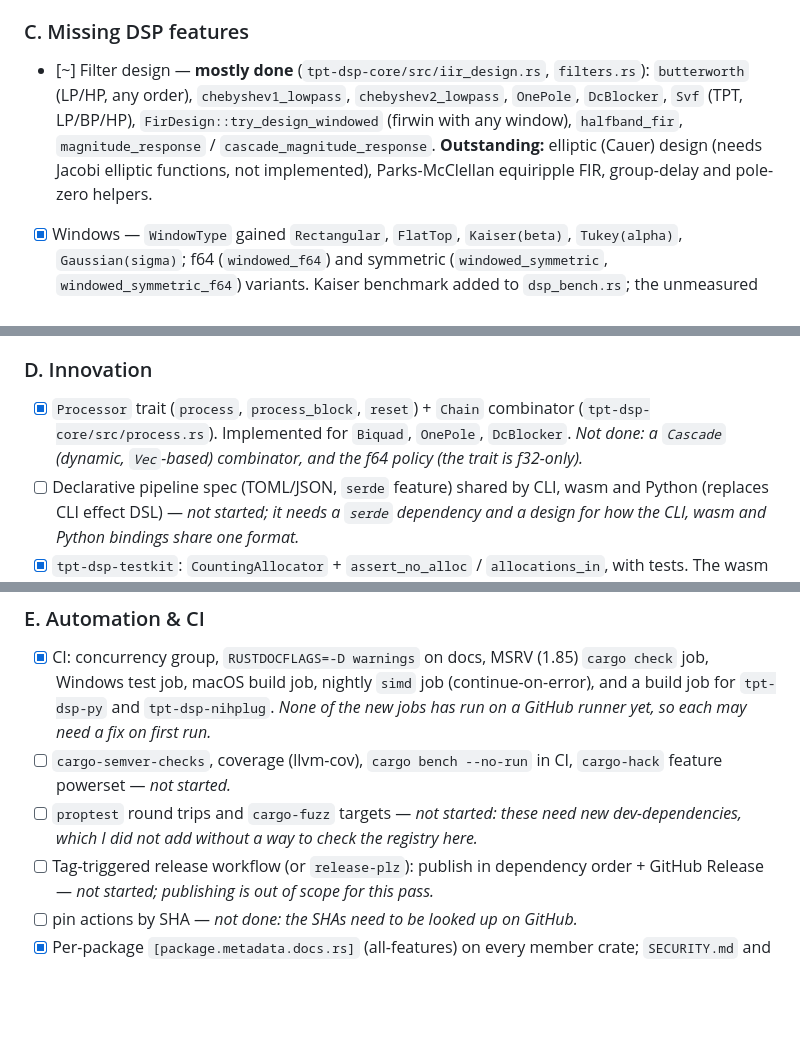
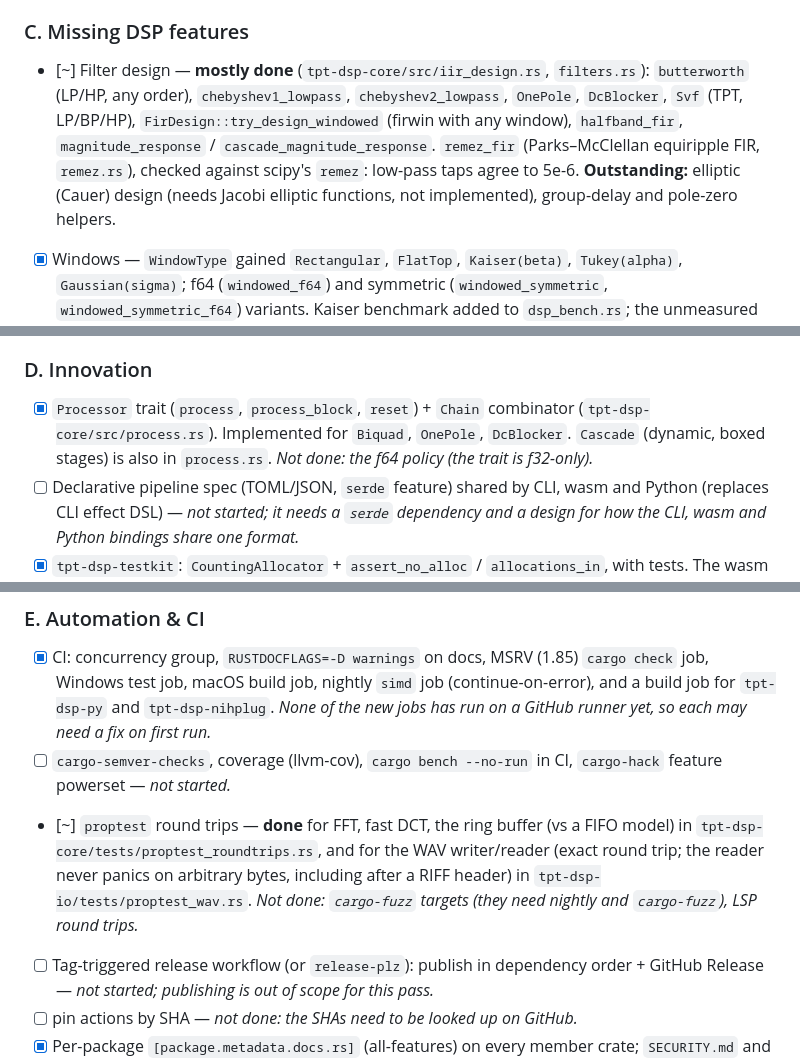
Before and after one commit to tpt-solutions/tpt-dsp, a Markdown page: todo.md, 3 parts joined by grey strips. Drawn GitHub-style; blank space fills up the shorter version.

Commit message:
todo: record the Cascade, Remez and property-test work
Co-Authored-By: Claude, GLM, DeepSeek, Qwen

```diff
--- a/todo.md
+++ b/todo.md
@@ -254,7 +254,7 @@ _Status (2026-11-06, this pass): sections A and B and the housekeeping item are
 - [x] `ci.yml`: cpal comments removed and `libasound2-dev` dropped (the audio backend has no system library; **not yet confirmed by a CI run**); `CHANGELOG [Unreleased]` records the eframe 0.37 bump; `nihplug`/`py` manifests now pin core 0.2.0
 
 ### C. Missing DSP features
-- [~] Filter design — **mostly done** (`tpt-dsp-core/src/iir_design.rs`, `filters.rs`): `butterworth` (LP/HP, any order), `chebyshev1_lowpass`, `chebyshev2_lowpass`, `OnePole`, `DcBlocker`, `Svf` (TPT, LP/BP/HP), `FirDesign::try_design_windowed` (firwin with any window), `halfband_fir`, `magnitude_response` / `cascade_magnitude_response`. **Outstanding:** elliptic (Cauer) design (needs Jacobi elliptic functions, not implemented), Parks-McClellan equiripple FIR, group-delay and pole-zero helpers.
+- [~] Filter design — **mostly done** (`tpt-dsp-core/src/iir_design.rs`, `filters.rs`): `butterworth` (LP/HP, any order), `chebyshev1_lowpass`, `chebyshev2_lowpass`, `OnePole`, `DcBlocker`, `Svf` (TPT, LP/BP/HP), `FirDesign::try_design_windowed` (firwin with any window), `halfband_fir`, `magnitude_response` / `cascade_magnitude_response`. `remez_fir` (Parks–McClellan equiripple FIR, `remez.rs`), checked against scipy's `remez`: low-pass taps agree to 5e-6. **Outstanding:** elliptic (Cauer) design (needs Jacobi elliptic functions, not implemented), group-delay and pole-zero helpers.
 - [x] Windows — `WindowType` gained `Rectangular`, `FlatTop`, `Kaiser(beta)`, `Tukey(alpha)`, `Gaussian(sigma)`; f64 (`windowed_f64`) and symmetric (`windowed_symmetric`, `windowed_symmetric_f64`) variants. Kaiser benchmark added to `dsp_bench.rs`; the unmeasured `window/kaiser_f32` figure in `BENCHMARKS.md` was replaced with "not yet measured" (it had no backing benchmark).
 - [~] Multirate/RF — **mostly done**: `Goertzel`, `Nco`, `CicDecimator` (`rf.rs`); `RationalResampler` (polyphase L/M, Kaiser-windowed) and `FarrowDelay` (cubic Lagrange, Farrow form) (`polyphase.rs`); `Pll` (complex or Costas-BPSK detector), `Agc`, `Squelch` (hysteresis), `AmDemodulator`, `SsbDemodulator` (`receiver.rs`). Half-band FIR is in `filters.rs`. **Outstanding:** the Costas and PLL are not yet tuned for FSK or QAM, and there is no carrier-recovery demo beyond the unit tests.
 - [x] Dynamics & modulation (`tpt-dsp-audio/src/dynamics.rs`, `modulation.rs`, `freeverb.rs`): `Compressor`, `Limiter` (no lookahead, instant attack), `Gate` (expander), `Lfo`, `Tremolo`, `Chorus`, `Flanger`, `Phaser`, and `Freeverb` (mono, 8 combs + 4 all-passes). _Not done: Freeverb's stereo spread; an FDN reverb is not implemented (Freeverb was chosen instead)._
@@ -262,7 +262,7 @@ _Status (2026-11-06, this pass): sections A and B and the housekeeping item are
 - [~] Analysis — **mostly done**: `spectral_flatness`, `spectral_rolloff`, `spectral_flux` (`features.rs`); `yin_pitch` (`yin.rs`); `Mfcc` and `hz_to_mel`/`mel_to_hz` (`mfcc.rs`); `LoudnessMeter` (`loudness.rs`, K-weighting uses RBJ designs, so verify against the BS.1770 reference before any compliance use); `stft`, `istft`, `time_stretch` (phase vocoder) (`stft.rs`). **Outstanding:** a peak-picking onset detector (only the flux measure exists), and a STFT-based pitch shifter (time-stretch exists).
 
 ### D. Innovation
-- [x] `Processor` trait (`process`, `process_block`, `reset`) + `Chain` combinator (`tpt-dsp-core/src/process.rs`). Implemented for `Biquad`, `OnePole`, `DcBlocker`. _Not done: a `Cascade` (dynamic, `Vec`-based) combinator, and the f64 policy (the trait is f32-only)._
+- [x] `Processor` trait (`process`, `process_block`, `reset`) + `Chain` combinator (`tpt-dsp-core/src/process.rs`). Implemented for `Biquad`, `OnePole`, `DcBlocker`. `Cascade` (dynamic, boxed stages) is also in `process.rs`. _Not done: the f64 policy (the trait is f32-only)._
 - [ ] Declarative pipeline spec (TOML/JSON, `serde` feature) shared by CLI, wasm and Python (replaces CLI effect DSL) — _not started; it needs a `serde` dependency and a design for how the CLI, wasm and Python bindings share one format._
 - [x] `tpt-dsp-testkit`: `CountingAllocator` + `assert_no_alloc` / `allocations_in`, with tests. The wasm `alloc_probe` is not yet switched over to it.
 - [~] Golden-vector conformance tests — **scipy part done** (`tpt-dsp-core/tests/golden.rs`, vectors from `tests/golden/generate.py`): all seven symmetric windows at three lengths match scipy to 1e-7, and Butterworth, Chebyshev I and Chebyshev II magnitudes match scipy to 0.0002 dB across orders 2–5. The comparison found a real bug: Chebyshev I was not pre-warped and was off by up to 0.03 dB; fixed. _Not done: librosa vectors (MFCC, STFT, LUFS) — librosa is not installed; scipy is._
@@ -272,7 +272,7 @@ _Status (2026-11-06, this pass): sections A and B and the housekeeping item are
 ### E. Automation & CI
 - [x] CI: concurrency group, `RUSTDOCFLAGS=-D warnings` on docs, MSRV (1.85) `cargo check` job, Windows test job, macOS build job, nightly `simd` job (continue-on-error), and a build job for `tpt-dsp-py` and `tpt-dsp-nihplug`. _None of the new jobs has run on a GitHub runner yet, so each may need a fix on first run._
 - [ ] `cargo-semver-checks`, coverage (llvm-cov), `cargo bench --no-run` in CI, `cargo-hack` feature powerset — _not started._
-- [ ] `proptest` round trips and `cargo-fuzz` targets — _not started: these need new dev-dependencies, which I did not add without a way to check the registry here._
+- [~] `proptest` round trips — **done** for FFT, fast DCT, the ring buffer (vs a FIFO model) in `tpt-dsp-core/tests/proptest_roundtrips.rs`, and for the WAV writer/reader (exact round trip; the reader never panics on arbitrary bytes, including after a RIFF header) in `tpt-dsp-io/tests/proptest_wav.rs`. _Not done: `cargo-fuzz` targets (they need nightly and `cargo-fuzz`), LSP round trips._
 - [ ] Tag-triggered release workflow (or `release-plz`): publish in dependency order + GitHub Release — _not started; publishing is out of scope for this pass._
 - [ ] pin actions by SHA — _not done: the SHAs need to be looked up on GitHub._
 - [x] Per-package `[package.metadata.docs.rs]` (all-features) on every member crate; `SECURITY.md` and `CODE_OF_CONDUCT.md` added.
```
